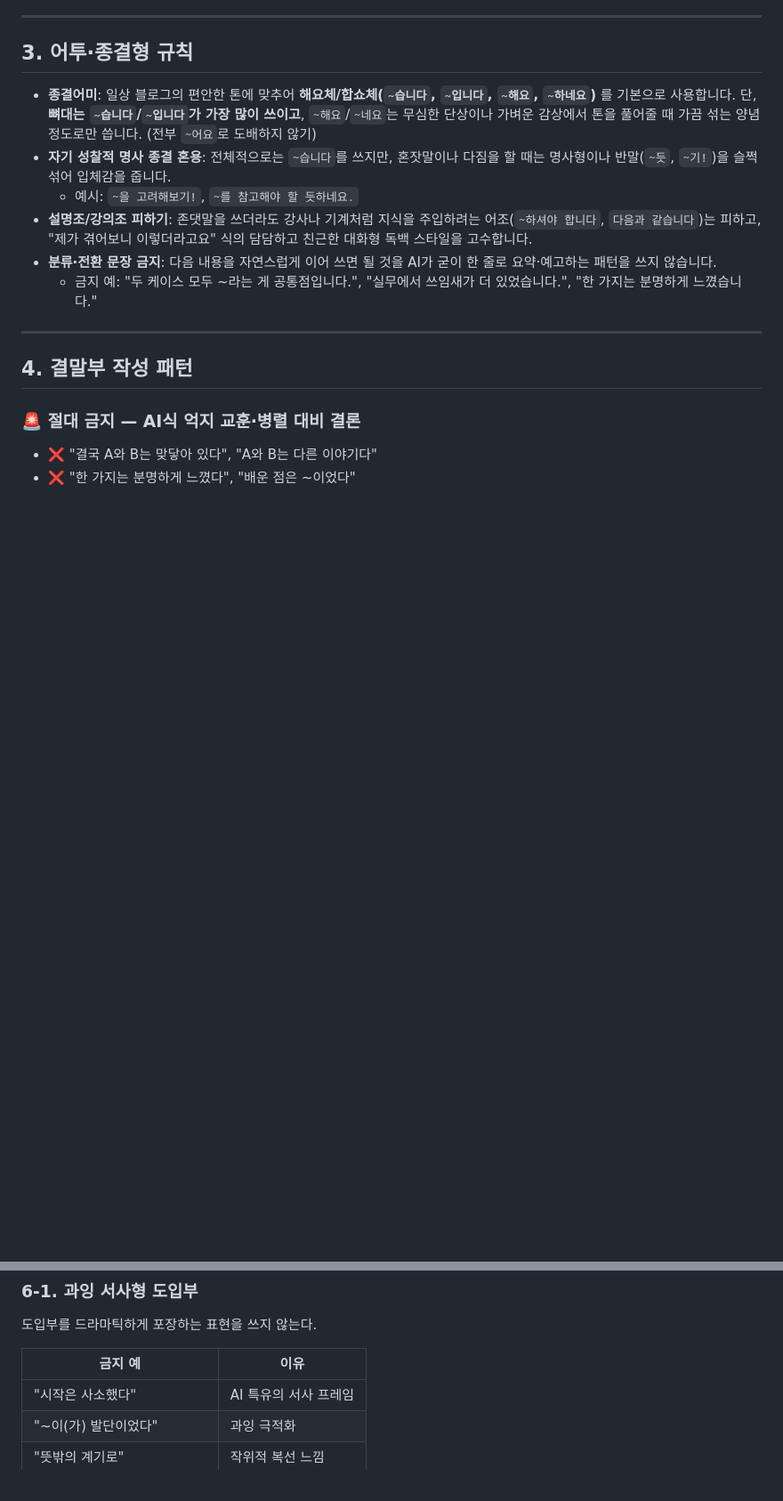
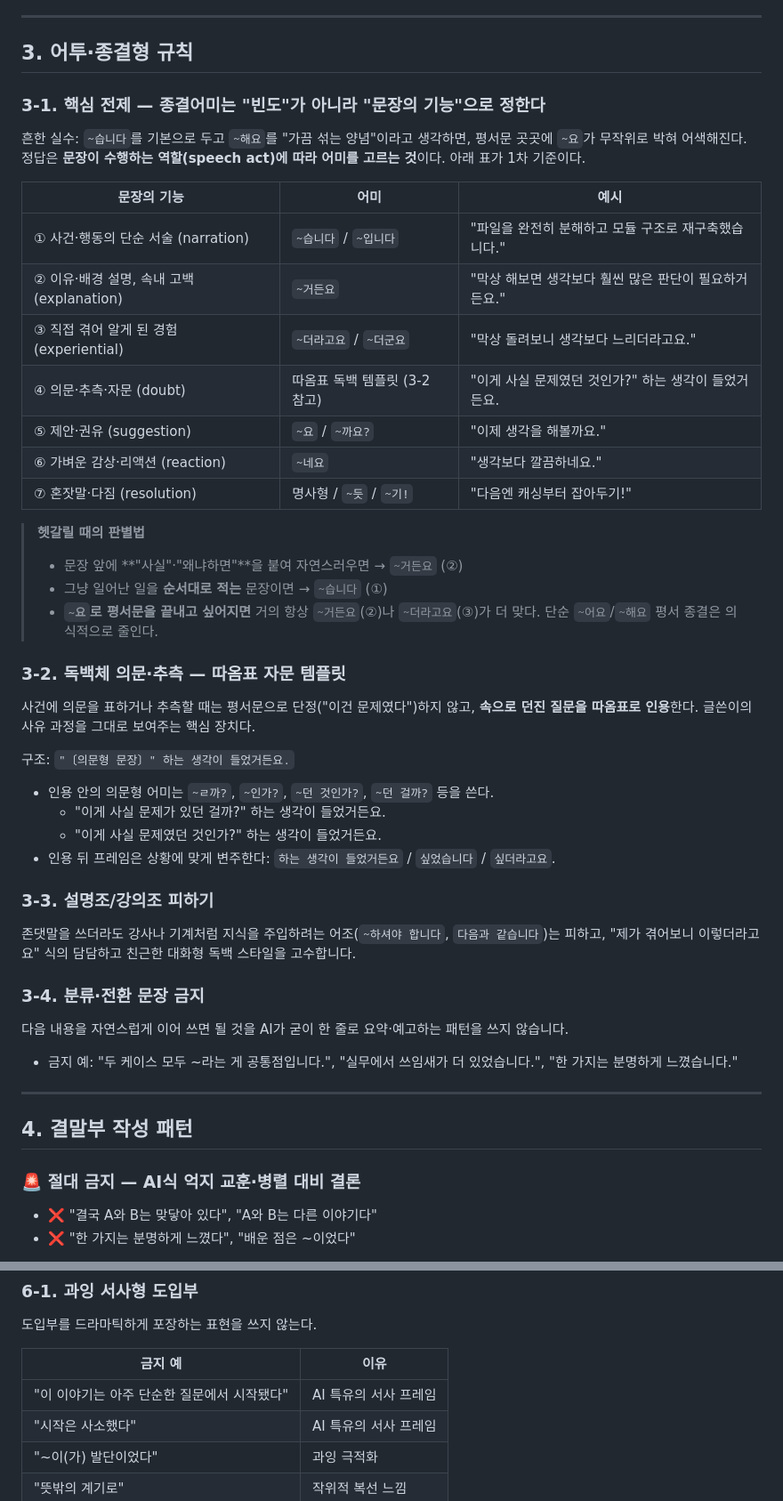
Before and after one commit to yskkkkkk/yskkkkkk.github.io, a Markdown page: WRITING_STYLE.md, 2 parts joined by grey strips. Shown at 89% size. Rendered like a GitHub page; blank space fills up the shorter version.

Commit message:
style: §3 speech-act 기반 어미 선택 체계로 WRITING_STYLE.md 개정 및 dev-blog-chronicle 적용
- WRITING_STYLE.md §3: '양념 프레임' 제거 → 7가지 문장 기능별 어미 선택 표로 교체
  - ①narration→습니다 ②explanation→거든요 ③experiential→더라고요
  - ④doubt→따옴표 독백 ⑤suggestion→요/까요 ⑥reaction→네요 ⑦resolution→명사형
- §3-2 신설: 독백체 따옴표 자문 템플릿 구조 정의
- §6-1: "이 이야기는 아주 단순한 질문에서 시작됐다" 금지 예시 추가
- dev-blog-chronicle: 단순 서술(①)에 쓰인 ~어요 3건 → ~습니다로 교체

Co-Authored-By: Claude Opus 4.8 <noreply@anthropic.com>
Claude-Session: https://claude.ai/code/session_01TZgt367eaF9akUUMtEP92i

```diff
--- a/WRITING_STYLE.md
+++ b/WRITING_STYLE.md
@@ -67,12 +67,45 @@
 
 ## 3. 어투·종결형 규칙
 
-- **종결어미**: 일상 블로그의 편안한 톤에 맞추어 **해요체/합쇼체(`~습니다`, `~입니다`, `~해요`, `~하네요`)** 를 기본으로 사용합니다. 단, **뼈대는 `~습니다`/`~입니다`가 가장 많이 쓰이고**, `~해요`/`~네요`는 무심한 단상이나 가벼운 감상에서 톤을 풀어줄 때 가끔 섞는 양념 정도로만 씁니다. (전부 `~어요`로 도배하지 않기)
-- **자기 성찰적 명사 종결 혼용**: 전체적으로는 `~습니다`를 쓰지만, 혼잣말이나 다짐을 할 때는 명사형이나 반말(`~듯`, `~기!`)을 슬쩍 섞어 입체감을 줍니다.
-  - 예시: `~을 고려해보기!`, `~를 참고해야 할 듯하네요.`
-- **설명조/강의조 피하기**: 존댓말을 쓰더라도 강사나 기계처럼 지식을 주입하려는 어조(`~하셔야 합니다`, `다음과 같습니다`)는 피하고, "제가 겪어보니 이렇더라고요" 식의 담담하고 친근한 대화형 독백 스타일을 고수합니다.
-- **분류·전환 문장 금지**: 다음 내용을 자연스럽게 이어 쓰면 될 것을 AI가 굳이 한 줄로 요약·예고하는 패턴을 쓰지 않습니다.
-  - 금지 예: "두 케이스 모두 ~라는 게 공통점입니다.", "실무에서 쓰임새가 더 있었습니다.", "한 가지는 분명하게 느꼈습니다."
+### 3-1. 핵심 전제 — 종결어미는 "빈도"가 아니라 "문장의 기능"으로 정한다
+
+흔한 실수: `~습니다`를 기본으로 두고 `~해요`를 "가끔 섞는 양념"이라고 생각하면, 평서문 곳곳에 `~요`가 무작위로 박혀 어색해진다.
+정답은 **문장이 수행하는 역할(speech act)에 따라 어미를 고르는 것**이다. 아래 표가 1차 기준이다.
+
+| 문장의 기능 | 어미 | 예시 |
+|---|---|---|
+| ① 사건·행동의 단순 서술 (narration) | `~습니다` / `~입니다` | "파일을 완전히 분해하고 모듈 구조로 재구축했습니다." |
+| ② 이유·배경 설명, 속내 고백 (explanation) | `~거든요` | "막상 해보면 생각보다 훨씬 많은 판단이 필요하거든요." |
+| ③ 직접 겪어 알게 된 경험 (experiential) | `~더라고요` / `~더군요` | "막상 돌려보니 생각보다 느리더라고요." |
+| ④ 의문·추측·자문 (doubt) | 따옴표 독백 템플릿 (3-2 참고) | "이게 사실 문제였던 것인가?" 하는 생각이 들었거든요. |
+| ⑤ 제안·권유 (suggestion) | `~요` / `~까요?` | "이제 생각을 해볼까요." |
+| ⑥ 가벼운 감상·리액션 (reaction) | `~네요` | "생각보다 깔끔하네요." |
+| ⑦ 혼잣말·다짐 (resolution) | 명사형 / `~듯` / `~기!` | "다음엔 캐싱부터 잡아두기!" |
+
+> **헷갈릴 때의 판별법**
+> - 문장 앞에 **"사실"·"왜냐하면"**을 붙여 자연스러우면 → `~거든요` (②)
+> - 그냥 일어난 일을 **순서대로 적는** 문장이면 → `~습니다` (①)
+> - **`~요`로 평서문을 끝내고 싶어지면** 거의 항상 `~거든요`(②)나 `~더라고요`(③)가 더 맞다. 단순 `~어요`/`~해요` 평서 종결은 의식적으로 줄인다.
+
+### 3-2. 독백체 의문·추측 — 따옴표 자문 템플릿
+
+사건에 의문을 표하거나 추측할 때는 평서문으로 단정("이건 문제였다")하지 않고, **속으로 던진 질문을 따옴표로 인용**한다. 글쓴이의 사유 과정을 그대로 보여주는 핵심 장치다.
+
+구조: `"〔의문형 문장〕" 하는 생각이 들었거든요.`
+
+- 인용 안의 의문형 어미는 `~ㄹ까?`, `~인가?`, `~던 것인가?`, `~던 걸까?` 등을 쓴다.
+  - "이게 사실 문제가 있던 걸까?" 하는 생각이 들었거든요.
+  - "이게 사실 문제였던 것인가?" 하는 생각이 들었거든요.
+- 인용 뒤 프레임은 상황에 맞게 변주한다: `하는 생각이 들었거든요` / `싶었습니다` / `싶더라고요`.
+
+### 3-3. 설명조/강의조 피하기
+
+존댓말을 쓰더라도 강사나 기계처럼 지식을 주입하려는 어조(`~하셔야 합니다`, `다음과 같습니다`)는 피하고, "제가 겪어보니 이렇더라고요" 식의 담담하고 친근한 대화형 독백 스타일을 고수합니다.
+
+### 3-4. 분류·전환 문장 금지
+
+다음 내용을 자연스럽게 이어 쓰면 될 것을 AI가 굳이 한 줄로 요약·예고하는 패턴을 쓰지 않습니다.
+- 금지 예: "두 케이스 모두 ~라는 게 공통점입니다.", "실무에서 쓰임새가 더 있었습니다.", "한 가지는 분명하게 느꼈습니다."
 
 ---
 
@@ -127,6 +160,7 @@
 
 | 금지 예 | 이유 |
 |---|---|
+| "이 이야기는 아주 단순한 질문에서 시작됐다" | AI 특유의 서사 프레임 |
 | "시작은 사소했다" | AI 특유의 서사 프레임 |
 | "~이(가) 발단이었다" | 과잉 극적화 |
 | "뜻밖의 계기로" | 작위적 복선 느낌 |
```
Also changed, not shown: 1 other file.
